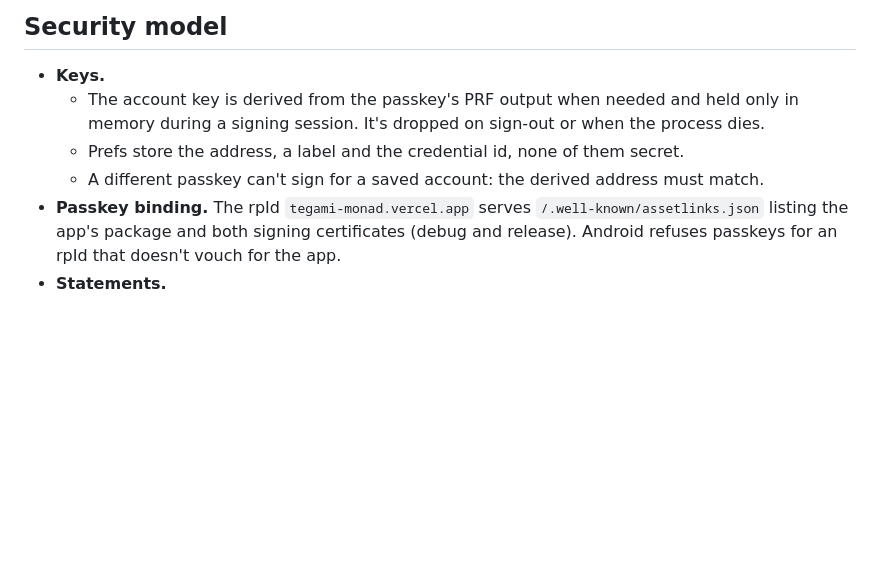
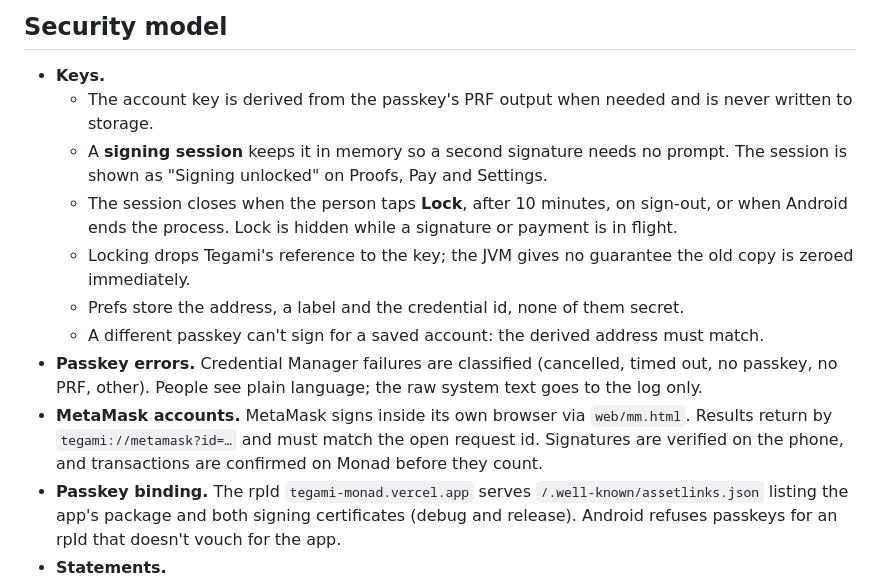
Before and after one commit to Aaditya1273/Tegami1, a Markdown page: docs/ENGINEERING.md, the part around the change. Drawn GitHub-style; blank space fills up the shorter version.

Commit message:
Engineering notes: signing session, passkey errors, MetaMask bridge

```diff
--- a/docs/ENGINEERING.md
+++ b/docs/ENGINEERING.md
@@ -58,9 +58,14 @@ Because the payer is `msg.sender`, "the payer signed this payment" is enforced b
 ## Security model
 
 - **Keys.**
-  - The account key is derived from the passkey's PRF output when needed and held only in memory during a signing session. It's dropped on sign-out or when the process dies.
+  - The account key is derived from the passkey's PRF output when needed and is never written to storage.
+  - A **signing session** keeps it in memory so a second signature needs no prompt. The session is shown as "Signing unlocked" on Proofs, Pay and Settings.
+  - The session closes when the person taps **Lock**, after 10 minutes, on sign-out, or when Android ends the process. Lock is hidden while a signature or payment is in flight.
+  - Locking drops Tegami's reference to the key; the JVM gives no guarantee the old copy is zeroed immediately.
   - Prefs store the address, a label and the credential id, none of them secret.
   - A different passkey can't sign for a saved account: the derived address must match.
+- **Passkey errors.** Credential Manager failures are classified (cancelled, timed out, no passkey, no PRF, other). People see plain language; the raw system text goes to the log only.
+- **MetaMask accounts.** MetaMask signs inside its own browser via `web/mm.html`. Results return by `tegami://metamask?id=…` and must match the open request id. Signatures are verified on the phone, and transactions are confirmed on Monad before they count.
 - **Passkey binding.** The rpId `tegami-monad.vercel.app` serves `/.well-known/assetlinks.json` listing the app's package and both signing certificates (debug and release). Android refuses passkeys for an rpId that doesn't vouch for the app.
 - **Statements.**
   - Each statement is bound to network, chain id, seal contract, token, recipient, period, verifier label, expiry (≤ 90 days) and a random nonce.
```
